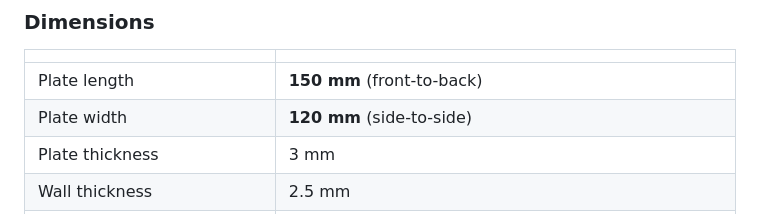
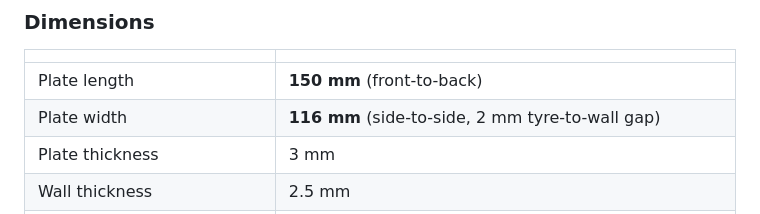
Before and after one commit to wouterds/minibot, a Markdown page: research.md, the part around the change. GitHub-like rendering.

```diff
--- a/research.md
+++ b/research.md
@@ -283,7 +283,7 @@ The motors mount **shaft-outward** — bodies sit toward the chassis centre, sha
 | | |
 |---|---|
 | Plate length | **150 mm** (front-to-back) |
-| Plate width | **120 mm** (side-to-side) |
+| Plate width | **116 mm** (side-to-side, 2 mm tyre-to-wall gap) |
 | Plate thickness | 3 mm |
 | Wall thickness | 2.5 mm |
 | Wall height per plate | 6 mm (×2 = 12 mm cavity) |
```
Also changed, not shown: README.md (+1 -1 lines), docs/cad/layout.png, 2 other files.
